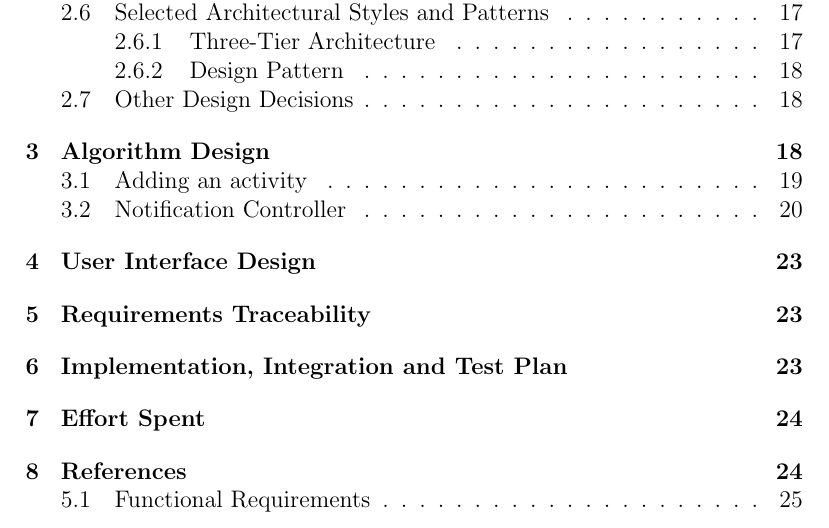
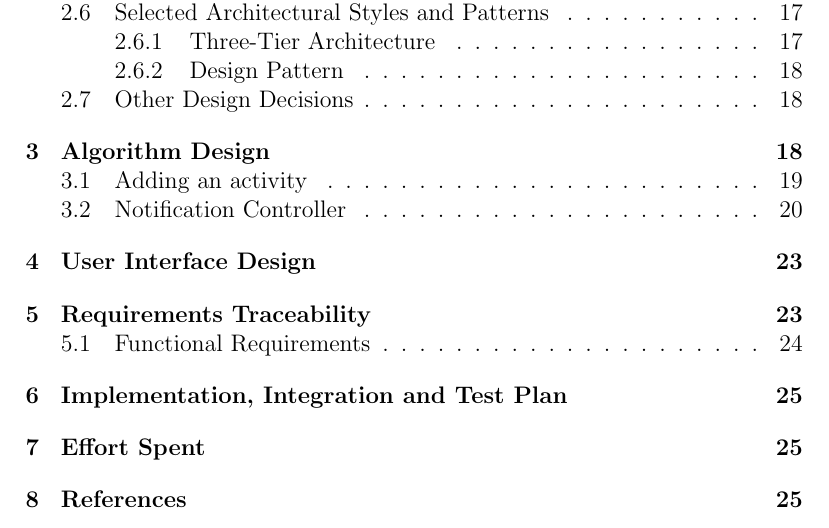
Before and after one commit to Seve1995/Travlendar, a LaTeX document (DD/Latex.tex): part of page 3 of 28, cut so that both start at the same text. The pictures show the PDF file DD/Latex.pdf that the author committed with the source.

Commit message:
fix detail

```diff
--- a/DD/Latex.tex
+++ b/DD/Latex.tex
@@ -471,10 +471,11 @@ public static class NotificationController {
 \end{lstlisting}
 \section{User Interface Design}
 
-\section{Requirements Traceability}
+
 
 %\resizebox*{1\textwidth}{!}{
 \begin{table}[ht]
+\section{Requirements Traceability}
 \subsection{Functional Requirements}
 \begin{tabular}{p{9cm}|p{5cm}}
 \textbf{ Requirements of Goals} & \textbf{Components} \\ \hline
@@ -495,6 +496,10 @@ and traffic. & EventListener \linebreak  ExternalServicesController\\ \hline
 \end{tabular}
 \end{table}
 %}
+
+\clearpage
+\newpage
+
 \section{Implementation, Integration and Test Plan}
 In this part we will define a plan to implement the components of Travlendar+ and to test our application and also the integration between components.
 We would like to identify:
```
Also changed, not shown: DD/Latex.pdf, 5 other files.
